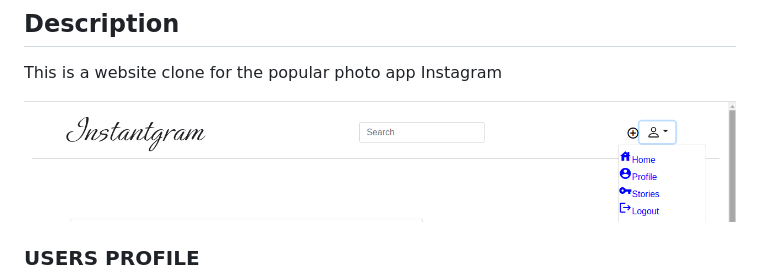
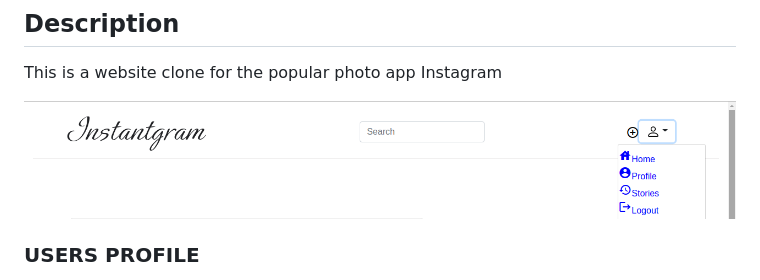
Before and after one commit to tailorv/instantgram, a Markdown page: README.md, the part around the change. Drawn GitHub-style; pictures changed too: screenshots/user.png.

Commit message:
add google icons

```diff
--- a/README.md
+++ b/README.md
@@ -4,7 +4,7 @@
 This is a website clone for the popular photo app Instagram
 
 
-![HOME PAGE](screenshots/user1.png)
+![HOME PAGE](screenshots/user.png)
 
 ### USERS PROFILE
 
```
